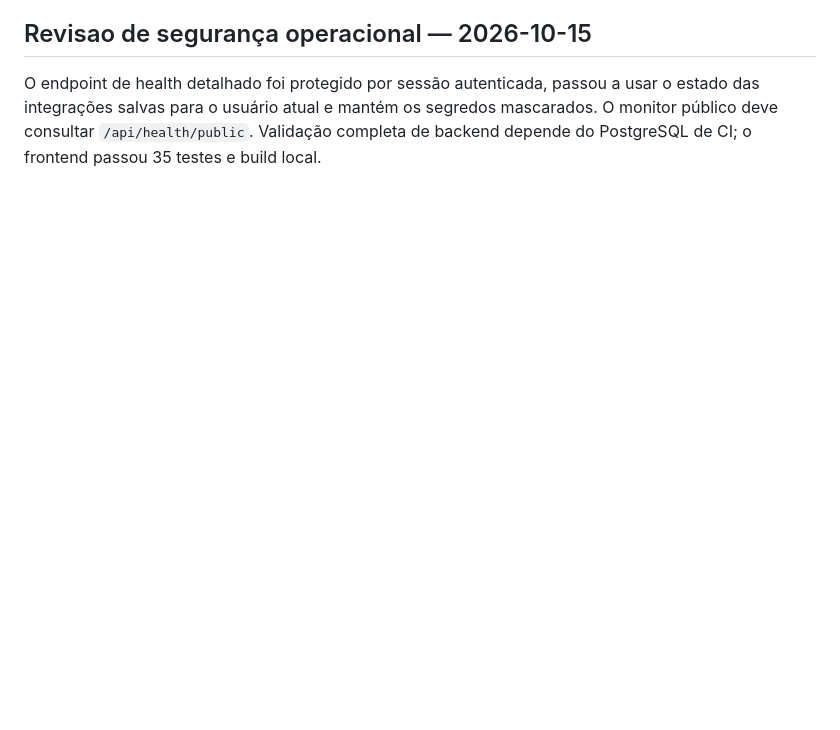
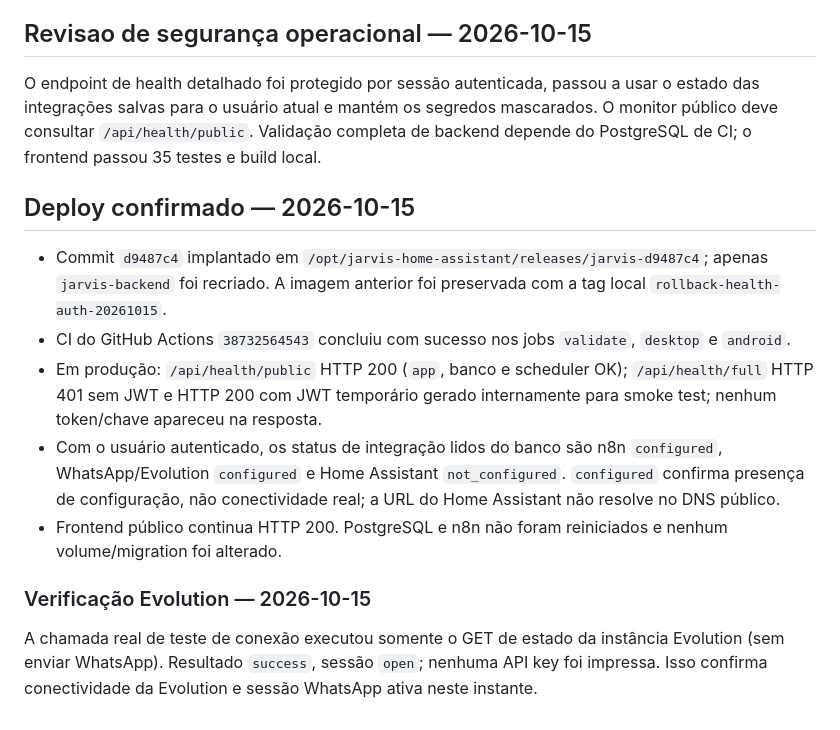
Before and after one commit to juninnzx21/meujarvis, a Markdown page: JARVIS_MASTER_AUDIT_2026-10-15.md, the part around the change. GitHub-like rendering; blank space fills up the shorter version.

Commit message:
docs: record authenticated health deployment checks

```diff
--- a/JARVIS_MASTER_AUDIT_2026-10-15.md
+++ b/JARVIS_MASTER_AUDIT_2026-10-15.md
@@ -58,3 +58,15 @@ Durante o CI foram corrigidos problemas reais da esteira: ação Android antiga
 ## Revisao de segurança operacional — 2026-10-15
 
 O endpoint de health detalhado foi protegido por sessão autenticada, passou a usar o estado das integrações salvas para o usuário atual e mantém os segredos mascarados. O monitor público deve consultar `/api/health/public`. Validação completa de backend depende do PostgreSQL de CI; o frontend passou 35 testes e build local.
+
+## Deploy confirmado — 2026-10-15
+
+- Commit `d9487c4` implantado em `/opt/jarvis-home-assistant/releases/jarvis-d9487c4`; apenas `jarvis-backend` foi recriado. A imagem anterior foi preservada com a tag local `rollback-health-auth-20261015`.
+- CI do GitHub Actions `38732564543` concluiu com sucesso nos jobs `validate`, `desktop` e `android`.
+- Em produção: `/api/health/public` HTTP 200 (`app`, banco e scheduler OK); `/api/health/full` HTTP 401 sem JWT e HTTP 200 com JWT temporário gerado internamente para smoke test; nenhum token/chave apareceu na resposta.
+- Com o usuário autenticado, os status de integração lidos do banco são n8n `configured`, WhatsApp/Evolution `configured` e Home Assistant `not_configured`. `configured` confirma presença de configuração, não conectividade real; a URL do Home Assistant não resolve no DNS público.
+- Frontend público continua HTTP 200. PostgreSQL e n8n não foram reiniciados e nenhum volume/migration foi alterado.
+
+### Verificação Evolution — 2026-10-15
+
+A chamada real de teste de conexão executou somente o GET de estado da instância Evolution (sem enviar WhatsApp). Resultado `success`, sessão `open`; nenhuma API key foi impressa. Isso confirma conectividade da Evolution e sessão WhatsApp ativa neste instante.
```
Also changed, not shown: FINAL_VALIDATION_REPORT.md (+9 -0 lines), SYSTEM_STATUS_REPORT.md (+6 -0 lines).
